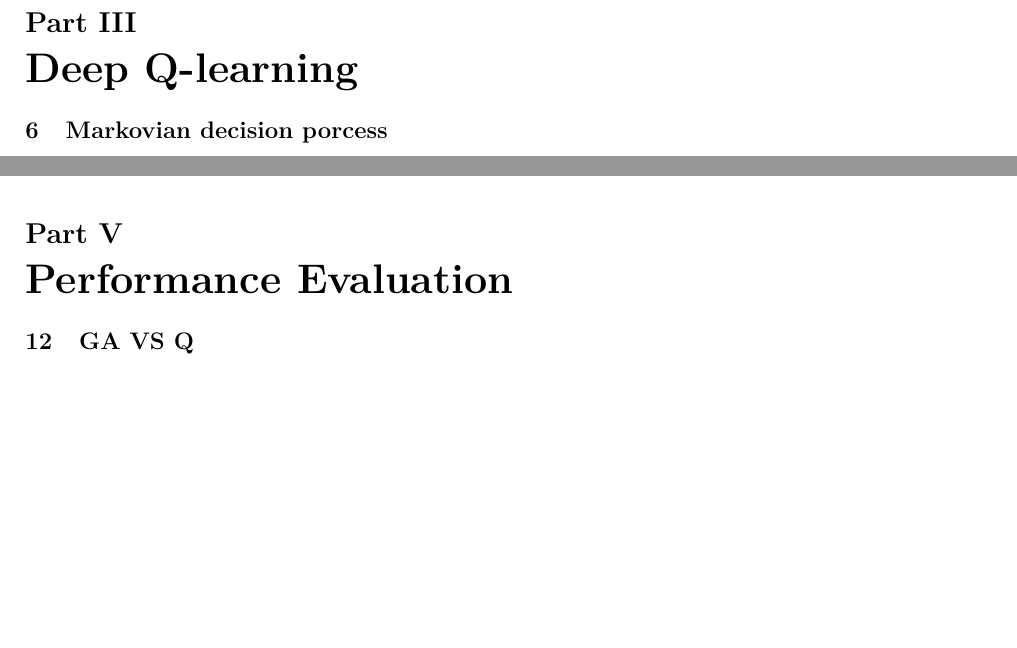
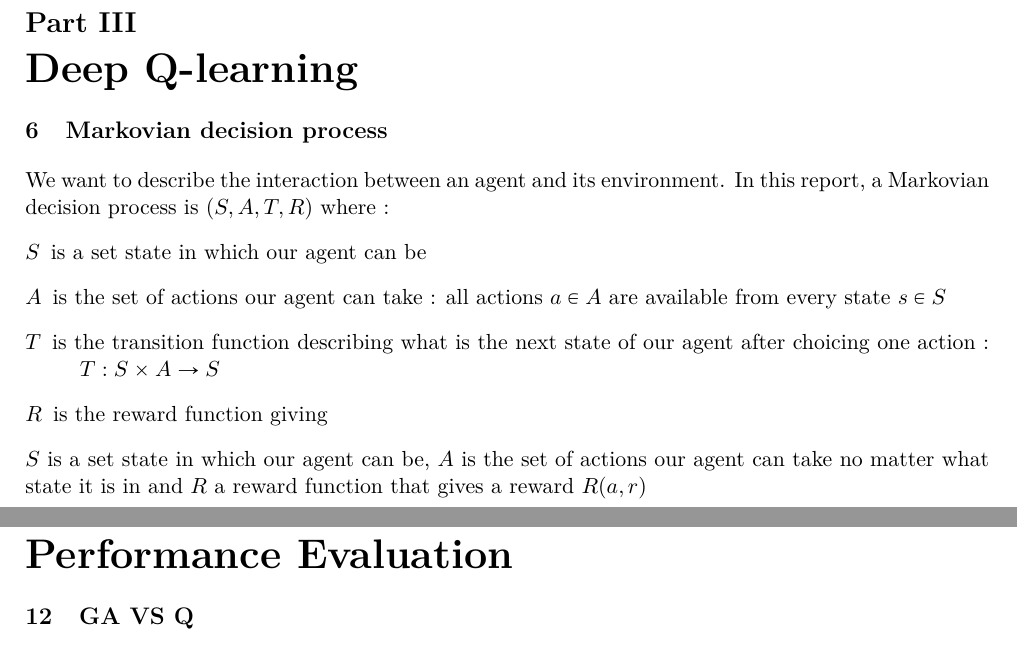
Before and after one commit to GeckSpy/EP-trajectory-optimisation, a LaTeX document (Rendu/Repport/rapport.tex): two parts of pages 3 and 4 of 4 before the commit and two parts of pages 3 and 5 of 5 after it, joined at a grey line, cut so that both start at the same text, the shorter picture padded with empty space. Compiled offline with pdfLaTeX.

Commit message:
q learning

```diff
--- a/Rendu/Repport/rapport.tex
+++ b/Rendu/Repport/rapport.tex
@@ -175,7 +175,19 @@ After explaining all of this, here is an example in figure \ref{figure:env examp
 The total reward of a car behaviour is the sum of all reward of a simulation with a car behaviour.
 
 	\part{Deep Q-learning}
-		\section{Markovian decision porcess}
+		\section{Markovian decision process}
+
+		We want to describe the interaction between an agent and its environment.
+		In this report, a Markovian decision process is $(S,A,T,R)$ where :
+		\begin{description}
+			\item[$S$] is a set state in which our agent can be
+			\item[$A$] is the set of actions our agent can take : all actions $a \in A$ are available from every state $s \in S$
+			\item[$T$] is the transition function describing what is the next state of our agent after choicing one action : $T : S \times A \rightarrow S$
+			\item[$R$] is the reward function giving
+		\end{description}
+		$S$ is a set state in which our agent can be,
+		$A$ is the set of actions our agent can take no matter what state it is in and $R$ a reward function
+		that gives a reward $R(a,r)$
 
 		\section{What is Q value?}
 
```
Also changed, not shown: Rendu/Repport/rapport.pdf, 6 other files.
